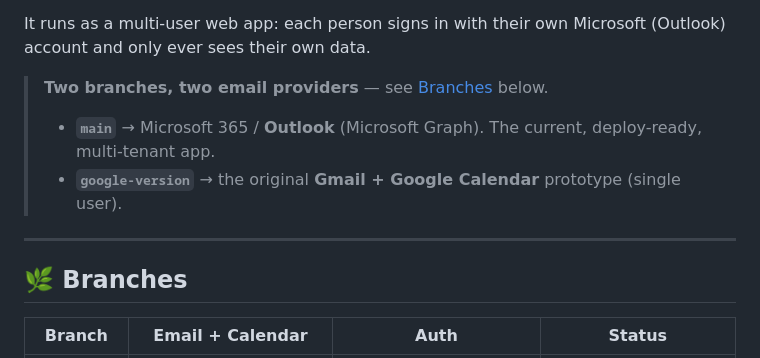
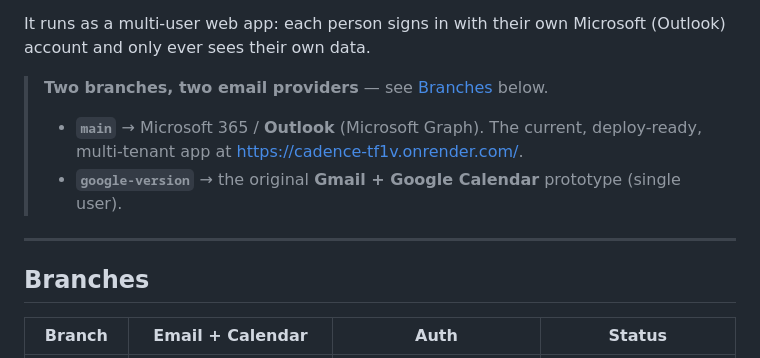
Before and after one commit to eogito/Cadence, a Markdown page: README.md, the part around one of its changes. Drawn GitHub-style.

```diff
--- a/README.md
+++ b/README.md
@@ -5,12 +5,12 @@ Cadence reads your inbox, decides which emails actually need action, and turns t
 It runs as a multi-user web app: each person signs in with their own Microsoft (Outlook) account and only ever sees their own data.
 
 > **Two branches, two email providers** — see [Branches](#-branches) below.
-> - **`main`** → Microsoft 365 / **Outlook** (Microsoft Graph). The current, deploy-ready, multi-tenant app.
+> - **`main`** → Microsoft 365 / **Outlook** (Microsoft Graph). The current, deploy-ready, multi-tenant app at https://cadence-tf1v.onrender.com/.
 > - **`google-version`** → the original **Gmail + Google Calendar** prototype (single user).
 
 ---
 
-## 🌿 Branches
+## Branches
 
 | Branch | Email + Calendar | Auth | Status |
 |--------|------------------|------|--------|
```
Also changed, not shown: other parts of README.md (+3 -3 lines).
